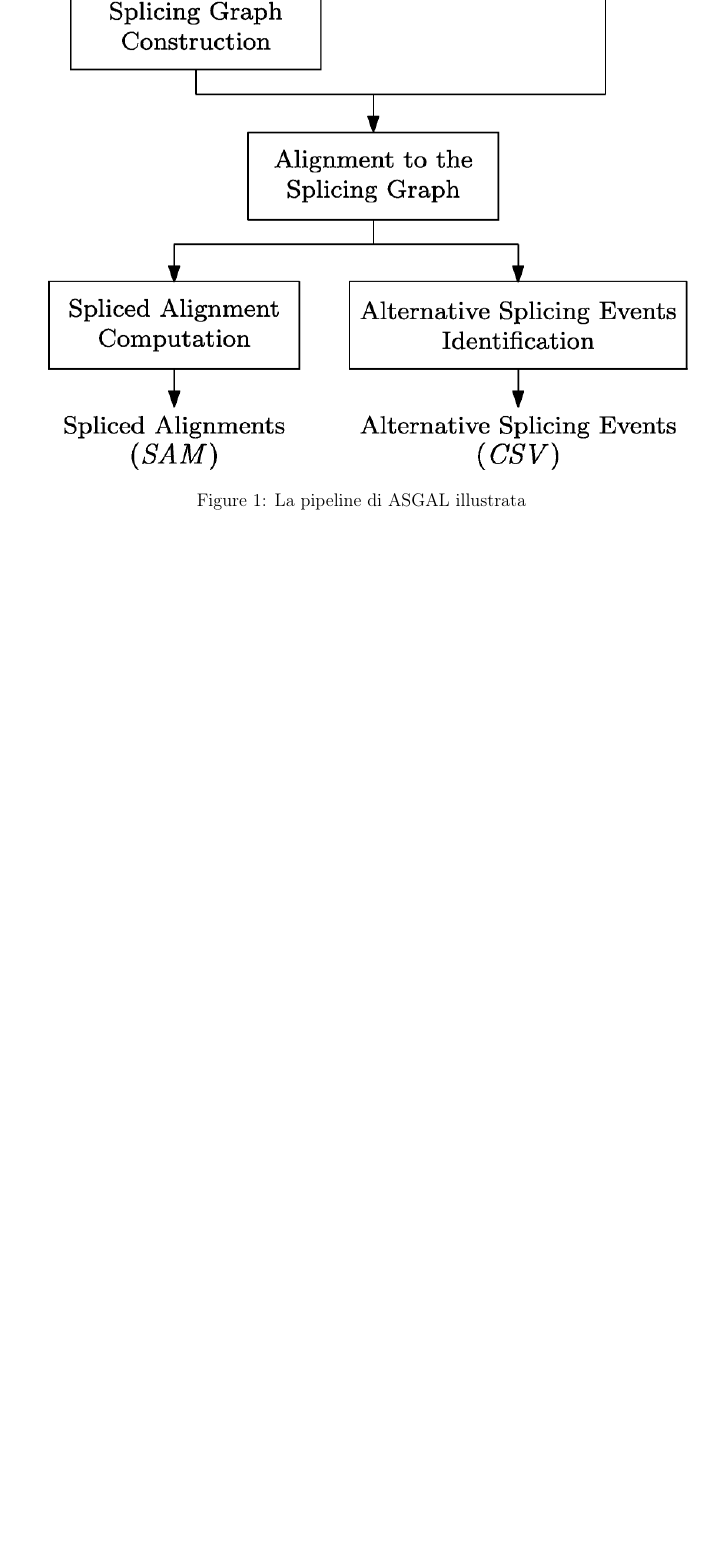
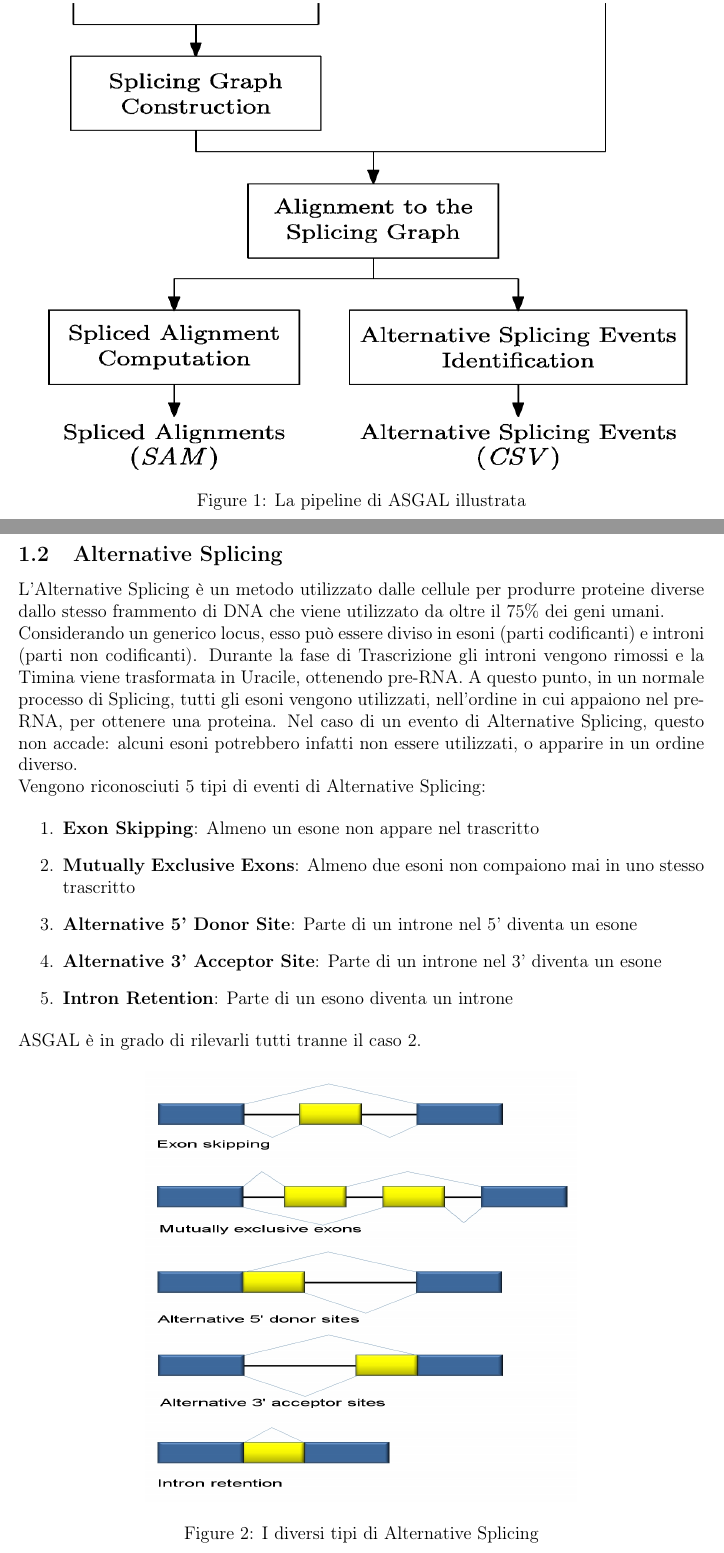
Before and after one commit to HopedWall/TesiTriennaleASGAL, a LaTeX paper (main.tex, which reads chapters/alternativesplicing.tex, chapters/asgal.tex): part of page 5 of 5 before the commit and two parts of pages 4 and 5 of 7 after it, the two joined at a grey line, cut so that both start at the same text, the shorter picture padded with empty space. Compiled offline with pdfLaTeX.

Commit message:
Updated intro

```diff
--- /dev/null
+++ b/chapters/alternativesplicing.tex
@@ -0,0 +1,25 @@
+\subsection{Alternative Splicing}
+
+L'Alternative Splicing è un metodo utilizzato dalle cellule per produrre proteine diverse dallo stesso frammento di DNA che viene utilizzato da oltre il 75\% dei geni umani.
+
+Considerando un generico locus, esso può essere diviso in esoni (parti codificanti) e introni (parti non codificanti). Durante la fase di Trascrizione gli introni vengono rimossi e la Timina viene trasformata in Uracile, ottenendo pre-RNA. A questo punto, in un normale processo di Splicing, tutti gli esoni vengono utilizzati, nell'ordine in cui appaiono nel pre-RNA, per ottenere una proteina. Nel caso di un evento di Alternative Splicing, questo non accade: alcuni esoni potrebbero infatti non essere utilizzati, o apparire in un ordine diverso.
+
+
+Vengono riconosciuti 5 tipi di eventi di Alternative Splicing:
+
+\begin{enumerate}
+	\item \textbf{Exon Skipping}: Almeno un esone non appare nel trascritto
+	\item \textbf{Mutually Exclusive Exons}: Almeno due esoni non compaiono mai in uno stesso trascritto
+	\item \textbf{Alternative 5' Donor Site}: Parte di un introne nel 5' diventa un esone
+	\item \textbf{Alternative 3' Acceptor Site}: Parte di un introne nel 3' diventa un esone
+	\item \textbf{Intron Retention}: Parte di un esono diventa un introne
+\end{enumerate}
+
+ASGAL è in grado di rilevarli tutti tranne il caso 2.
+
+\begin{figure}[h]
+	\centering
+	\includegraphics[height=10cm,width=10cm]{images/alternativesplicingevents.jpg}
+  \caption{I diversi tipi di Alternative Splicing}
+  \label{fig:AlternativeSplicingTypes}
+\end{figure}
--- a/chapters/asgal.tex
+++ b/chapters/asgal.tex
@@ -9,7 +10,8 @@ da un'annotazione di un gene. ASGAL si compone di tre step:
 \end{itemize}
 
-\begin{figure}[b!]
-	\includegraphics[width=\linewidth]{images/asgal.png}
+
+\begin{figure}[h!]
+	\includegraphics[height=12cm,width=\textwidth]{images/asgal.png}
   \caption{La pipeline di ASGAL illustrata}
   \label{fig:ASGAL}
 \end{figure}
--- a/main.tex
+++ b/main.tex
@@ -1,10 +1,12 @@
 \documentclass[a4paper,12pt]{article}
+\setlength{\parindent}{0pt}
 \usepackage{graphicx}
 \usepackage{hyperref}
 \usepackage[T1]{fontenc}
 \usepackage[utf8]{inputenc}
 \usepackage{setspace}
 \usepackage[paper=a4paper,margin=1in]{geometry}
+
 
 \begin{document}
 	\pagenumbering{gobble}
@@ -36 +36,3 @@
+    	\include{./chapters/alternativesplicing}
+    	\include{./chapters/pairedendreads}
 
```
Also changed, not shown: chapters/pairedendreads.tex (added, +9 -0 lines), images/alternativesplicingevents.jpg (added), images/pairedendreads.png (added), main.pdf, chapters/asgal.tex (7 more changed lines), main.tex (7 more changed lines), 12 other files. Lines whose indentation alone changed are shown as unchanged.
